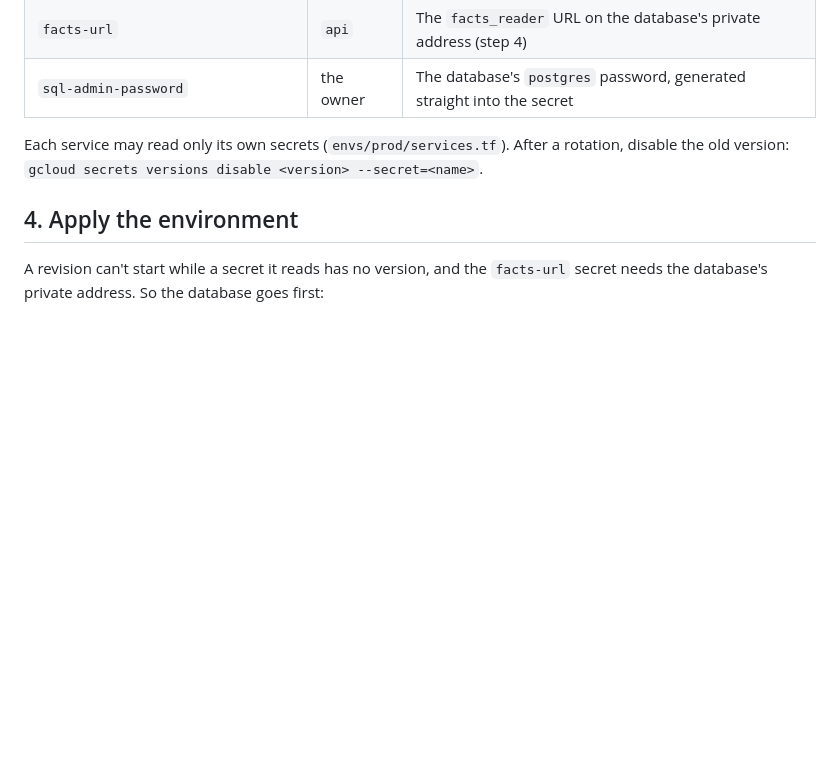
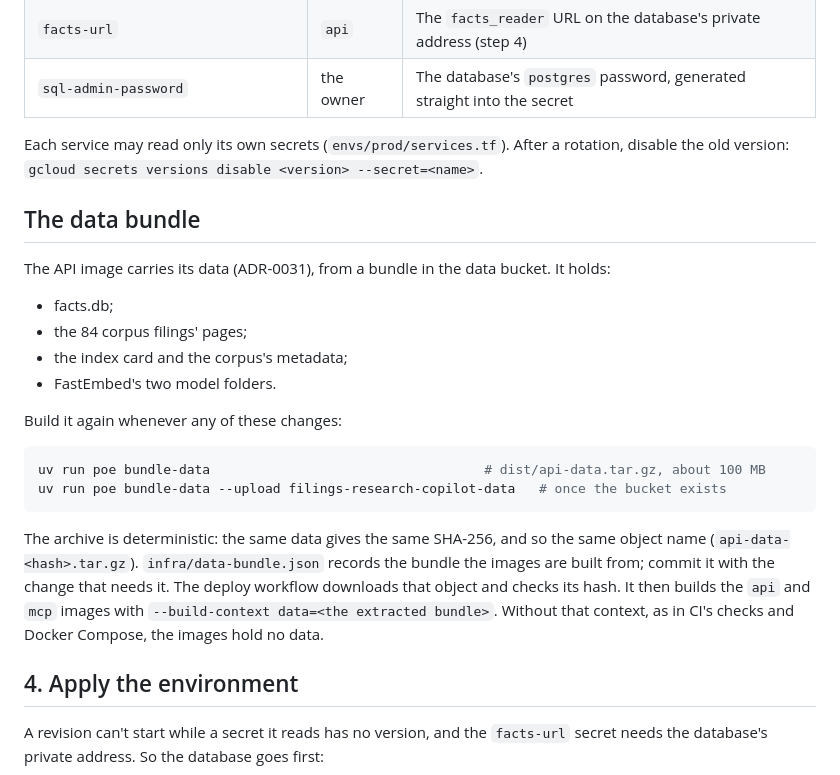
Before and after one commit to VinayakMokashi/filings-research-copilot, a Markdown page: docs/runbooks/deploy.md, the part around the change. Drawn GitHub-style; blank space fills up the shorter version.

Commit message:
docs: explain the data bundle in the deploy runbook

````diff
--- a/docs/runbooks/deploy.md
+++ b/docs/runbooks/deploy.md
@@ -82,6 +82,24 @@ grep '^CLOUD_GROQ_API_KEY=' .env | cut -d= -f2- | tr -d '\r\n' \
 
 Each service may read only its own secrets (`envs/prod/services.tf`). After a rotation, disable the old version: `gcloud secrets versions disable <version> --secret=<name>`.
 
+## The data bundle
+
+The API image carries its data (ADR-0031), from a bundle in the data bucket. It holds:
+
+- facts.db;
+- the 84 corpus filings' pages;
+- the index card and the corpus's metadata;
+- FastEmbed's two model folders.
+
+Build it again whenever any of these changes:
+
+```bash
+uv run poe bundle-data                                   # dist/api-data.tar.gz, about 100 MB
+uv run poe bundle-data --upload filings-research-copilot-data   # once the bucket exists
+```
+
+The archive is deterministic: the same data gives the same SHA-256, and so the same object name (`api-data-<hash>.tar.gz`). `infra/data-bundle.json` records the bundle the images are built from; commit it with the change that needs it. The deploy workflow downloads that object and checks its hash. It then builds the `api` and `mcp` images with `--build-context data=<the extracted bundle>`. Without that context, as in CI's checks and Docker Compose, the images hold no data.
+
 ## 4. Apply the environment
 
 A revision can't start while a secret it reads has no version, and the `facts-url` secret needs the database's private address. So the database goes first:
````
Also changed, not shown: docs/decisions/0022-containers.md (+1 -1 lines).
